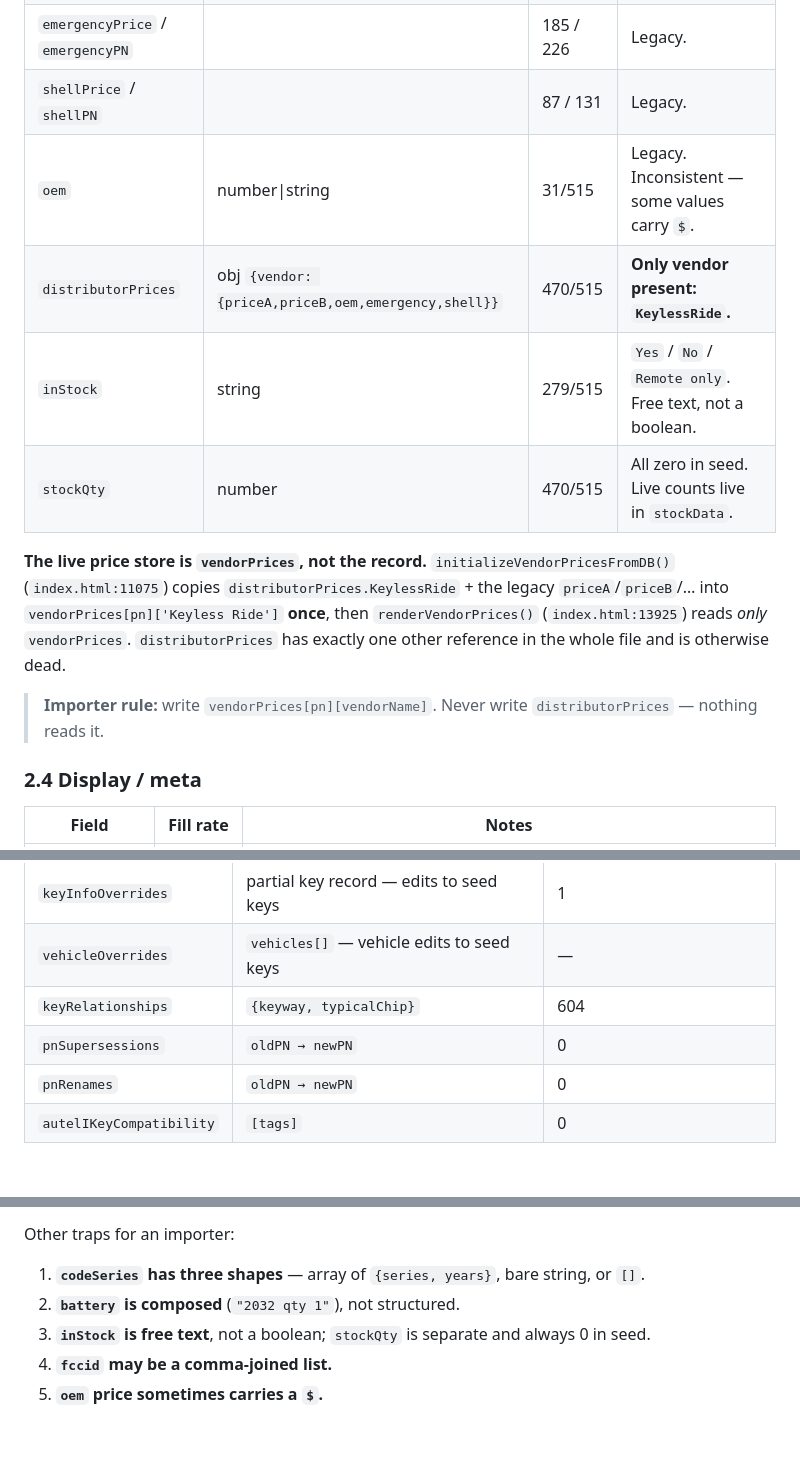
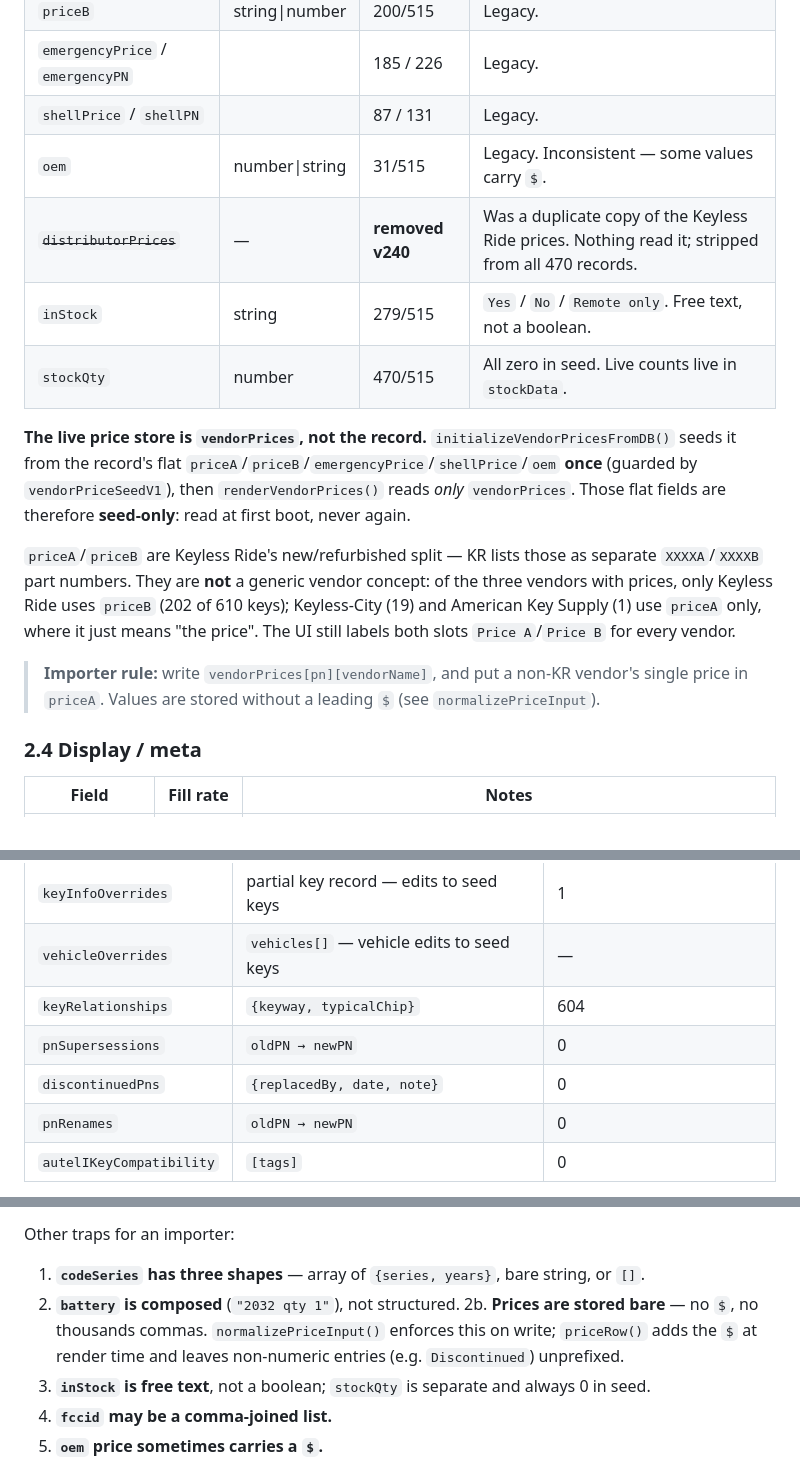
Before and after one commit to Rmarguelles/Lock-Scroll, a Markdown page: docs/DATA-MODEL.md, 3 parts joined by grey strips. Drawn GitHub-style; blank space fills up the shorter version.

Commit message:
docs: bring the field map up to date with v240-v243
distributorPrices removed, memorySeat and discontinuedPns added, the
priceA/priceB Keyless Ride semantics recorded with the per-vendor usage
counts, and the bare-price storage rule noted for the importer.

Co-Authored-By: Claude Opus 5 <noreply@anthropic.com>
Claude-Session: https://claude.ai/code/session_01RG6JCKvecHJHSxL18tqMDF

```diff
--- a/docs/DATA-MODEL.md
+++ b/docs/DATA-MODEL.md
@@ -63,19 +64,26 @@ get mutated in place — the edit goes to an override store (`keyInfoOverrides`,
 | `emergencyPrice` / `emergencyPN` | | 185 / 226 | Legacy. |
 | `shellPrice` / `shellPN` | | 87 / 131 | Legacy. |
 | `oem` | number\|string | 31/515 | Legacy. Inconsistent — some values carry `$`. |
-| `distributorPrices` | obj `{vendor: {priceA,priceB,oem,emergency,shell}}` | 470/515 | **Only vendor present: `KeylessRide`.** |
+| ~~`distributorPrices`~~ | — | **removed v240** | Was a duplicate copy of the Keyless Ride prices. Nothing read it; stripped from all 470 records. |
 | `inStock` | string | 279/515 | `Yes` / `No` / `Remote only`. Free text, not a boolean. |
 | `stockQty` | number | 470/515 | All zero in seed. Live counts live in `stockData`. |
 
-**The live price store is `vendorPrices`, not the record.** `initializeVendorPricesFromDB()`
-(`index.html:11075`) copies `distributorPrices.KeylessRide` + the legacy
-`priceA`/`priceB`/… into `vendorPrices[pn]['Keyless Ride']` **once**, then
-`renderVendorPrices()` (`index.html:13925`) reads *only* `vendorPrices`.
-`distributorPrices` has exactly one other reference in the whole file and is
-otherwise dead.
+**The live price store is `vendorPrices`, not the record.**
+`initializeVendorPricesFromDB()` seeds it from the record's flat
+`priceA`/`priceB`/`emergencyPrice`/`shellPrice`/`oem` **once** (guarded by
+`vendorPriceSeedV1`), then `renderVendorPrices()` reads *only* `vendorPrices`.
+Those flat fields are therefore **seed-only**: read at first boot, never again.
 
-> **Importer rule:** write `vendorPrices[pn][vendorName]`. Never write
-> `distributorPrices` — nothing reads it.
+`priceA`/`priceB` are Keyless Ride's new/refurbished split — KR lists those as
+separate `XXXXA`/`XXXXB` part numbers. They are **not** a generic vendor
+concept: of the three vendors with prices, only Keyless Ride uses `priceB`
+(202 of 610 keys); Keyless-City (19) and American Key Supply (1) use `priceA`
+only, where it just means "the price". The UI still labels both slots
+`Price A`/`Price B` for every vendor.
+
+> **Importer rule:** write `vendorPrices[pn][vendorName]`, and put a non-KR
+> vendor's single price in `priceA`. Values are stored without a leading `$`
+> (see `normalizePriceInput`).
 
 ### 2.4 Display / meta
 
@@ -166,7 +174,8 @@ All 32 IndexedDB stores, with the ones joined to keys/vehicles called out.
 | `keyInfoOverrides` | partial key record — edits to seed keys | 1 |
 | `vehicleOverrides` | `vehicles[]` — vehicle edits to seed keys | — |
 | `keyRelationships` | `{keyway, typicalChip}` | 604 |
-| `pnSupersessions` | `oldPN → newPN` | 0 |
+| `pnSupersessions` | `oldPN → newPN` | 0 | means **renamed** — `pruneSupersededCustomKeys()` deletes a custom key whose PN appears here |
+| `discontinuedPns` | `{replacedBy, date, note}` | 0 | means **discontinued** — record, stock and history all survive. Added v243 |
 | `pnRenames` | `oldPN → newPN` | 0 |
 | `autelIKeyCompatibility` | `[tags]` | 0 |
 
@@ -240,6 +249,9 @@ Other traps for an importer:
 
 1. **`codeSeries` has three shapes** — array of `{series, years}`, bare string, or `[]`.
 2. **`battery` is composed** (`"2032 qty 1"`), not structured.
+2b. **Prices are stored bare** — no `$`, no thousands commas. `normalizePriceInput()`
+   enforces this on write; `priceRow()` adds the `$` at render time and leaves
+   non-numeric entries (e.g. `Discontinued`) unprefixed.
 3. **`inStock` is free text**, not a boolean; `stockQty` is separate and always 0 in seed.
 4. **`fccid` may be a comma-joined list.**
 5. **`oem` price sometimes carries a `$`.**
```
Also changed, not shown: other parts of docs/DATA-MODEL.md (+1 -0 lines).
